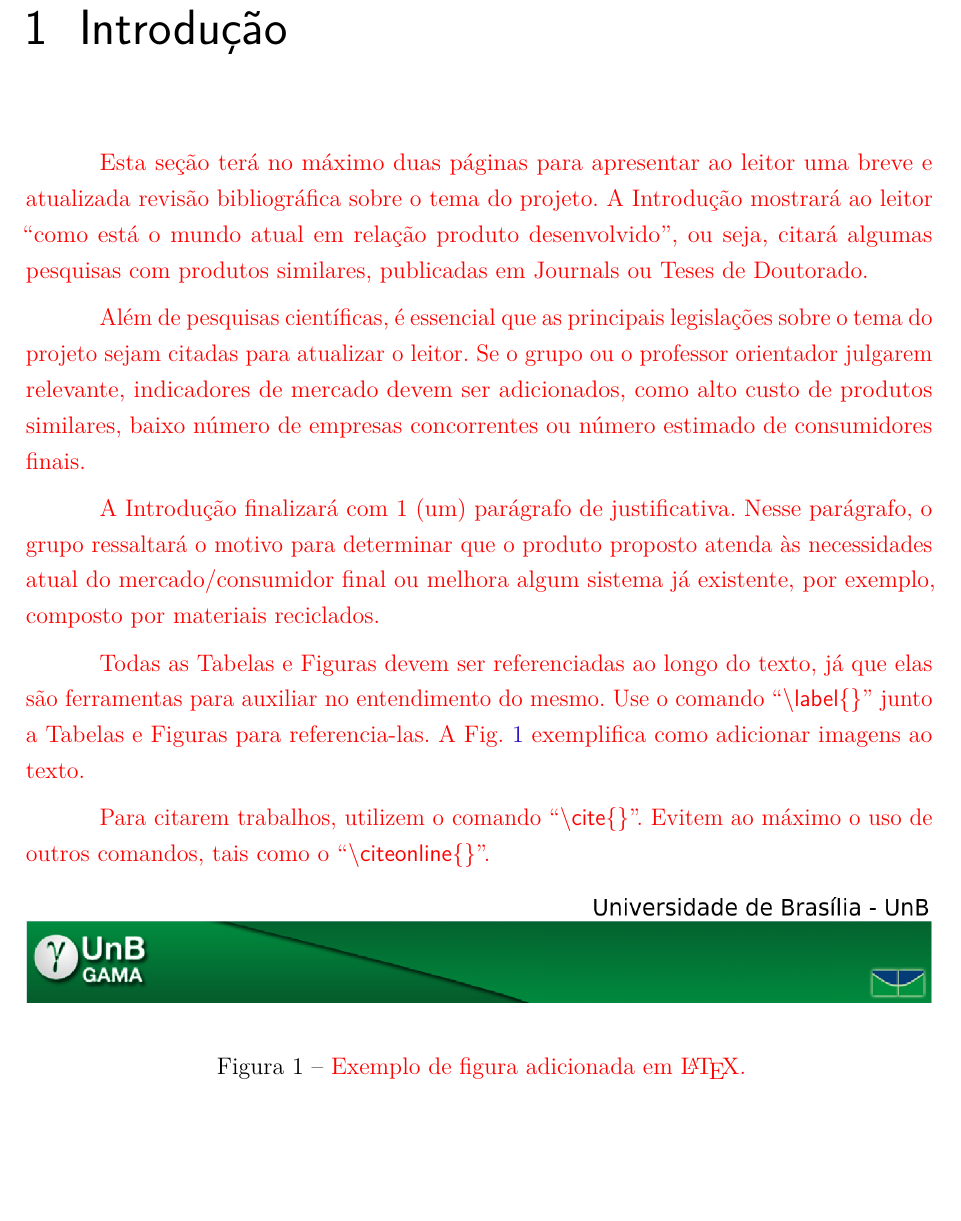
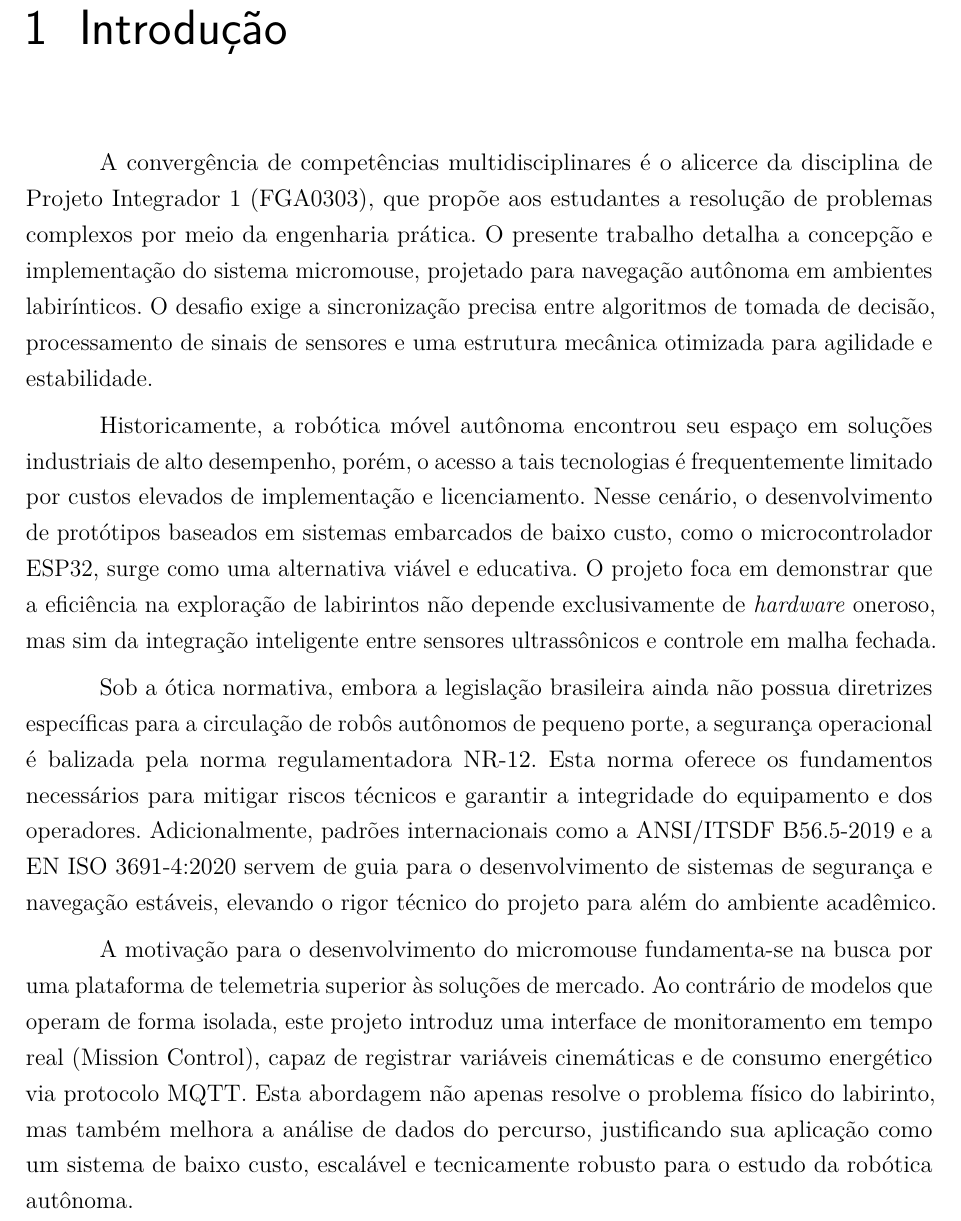
Before and after one commit to fcte-pi1/2026_1_PI1_Grupo02_Diogo, a LaTeX thesis (docs/relatorio/relatorio.tex, which reads docs/relatorio/editaveis/03_introducao.tex): part of page 11 of 54, cut so that both start at the same text, the shorter picture padded with empty space. Compiled offline with pdfLaTeX.

Commit message:
docs/geral-introducao

```diff
--- a/docs/relatorio/editaveis/03_introducao.tex
+++ b/docs/relatorio/editaveis/03_introducao.tex
@@ -1,38 +1,9 @@
 \chapter[Introdução]{Introdução}
 
-\textcolor{red}{Esta seção terá no máximo duas páginas para apresentar ao leitor uma breve e atualizada revisão bibliográfica sobre o tema do projeto. A Introdução mostrará ao leitor “como está o mundo atual em relação produto desenvolvido”, ou seja, citará algumas pesquisas com produtos similares, publicadas em Journals ou Teses de Doutorado.}
+A convergência de competências multidisciplinares é o alicerce da disciplina de Projeto Integrador 1 (FGA0303), que propõe aos estudantes a resolução de problemas complexos por meio da engenharia prática. O presente trabalho detalha a concepção e implementação do sistema micromouse, projetado para navegação autônoma em ambientes labirínticos. O desafio exige a sincronização precisa entre algoritmos de tomada de decisão, processamento de sinais de sensores e uma estrutura mecânica otimizada para agilidade e estabilidade.
 
-% \begin{equation}
-%     \mathbf{F} = m \mathbf{a}
-% \end{equation}
+Historicamente, a robótica móvel autônoma encontrou seu espaço em soluções industriais de alto desempenho, porém, o acesso a tais tecnologias é frequentemente limitado por custos elevados de implementação e licenciamento. Nesse cenário, o desenvolvimento de protótipos baseados em sistemas embarcados de baixo custo, como o microcontrolador ESP32, surge como uma alternativa viável e educativa. O projeto foca em demonstrar que a eficiência na exploração de labirintos não depende exclusivamente de \textit{hardware} oneroso, mas sim da integração inteligente entre sensores ultrassônicos e controle em malha fechada.
 
-% \begin{equation}
-%     x_{1,2} = \frac{-b \pm \sqrt{b^2-4ac}}{2a}
-% \end{equation}
+Sob a ótica normativa, embora a legislação brasileira ainda não possua diretrizes específicas para a circulação de robôs autônomos de pequeno porte, a segurança operacional é balizada pela norma regulamentadora NR-12. Esta norma oferece os fundamentos necessários para mitigar riscos técnicos e garantir a integridade do equipamento e dos operadores. Adicionalmente, padrões internacionais como a ANSI/ITSDF B56.5-2019 e a EN ISO 3691-4:2020 servem de guia para o desenvolvimento de sistemas de segurança e navegação estáveis, elevando o rigor técnico do projeto para além do ambiente acadêmico.
 
-% Repare que $b^2-4ac$ pode ser negativo, gerando raízes complexas.
-
-\textcolor{red}{Além de pesquisas científicas, é essencial que as principais legislações sobre o tema do projeto sejam citadas para atualizar o leitor. Se o grupo ou o professor orientador julgarem relevante, indicadores de mercado devem ser adicionados, como alto custo de produtos similares, baixo número de empresas concorrentes ou número estimado de consumidores finais.}
-
-\textcolor{red}{A Introdução finalizará com 1 (um) parágrafo de justificativa. Nesse parágrafo, o grupo ressaltará o motivo para determinar que o produto proposto atenda às necessidades atual do mercado/consumidor final ou melhora algum sistema já existente, por exemplo, composto por materiais reciclados.}
-
-\textcolor{red}{Todas as Tabelas e Figuras devem ser referenciadas ao longo do texto, já que elas são ferramentas para auxiliar no entendimento do mesmo. Use o comando ``\textsf{\textbackslash label\{\}}'' junto a Tabelas e Figuras para referencia-las. A Fig. \ref{fig:exemplo_fig} exemplifica como adicionar imagens ao texto.}
-
-\textcolor{red}{Para citarem trabalhos, utilizem o comando ``\textsf{\textbackslash cite\{\}}''. Evitem ao máximo o uso de outros comandos, tais como o ``\textsf{\textbackslash citeonline\{\}}''.}
-
-\begin{figure}[htpb]
-\centering
-\includegraphics[width=\textwidth]{figuras/fga.png}
-\caption{\textcolor{red}{Exemplo de figura adicionada em \LaTeX.}}
-\label{fig:exemplo_fig}
-\end{figure}
-
-% \chapter*[Introdução]{Introdução}
-% \addcontentsline{toc}{chapter}{Introdução}
-
-% Este documento apresenta considerações gerais e preliminares relacionadas
-% à redação de relatórios de Projeto de Graduação da Faculdade UnB Gama
-% (FGA). São abordados os diferentes aspectos sobre a estrutura do trabalho,
-% uso de programas de auxilio a edição, tiragem de cópias, encadernação, etc.
-
-% Este template é uma adaptação do ABNTeX2\footnote{\url{https://github.com/abntex/abntex2/}}.
+A motivação para o desenvolvimento do micromouse fundamenta-se na busca por uma plataforma de telemetria superior às soluções de mercado. Ao contrário de modelos que operam de forma isolada, este projeto introduz uma interface de monitoramento em tempo real (Mission Control), capaz de registrar variáveis cinemáticas e de consumo energético via protocolo MQTT. Esta abordagem não apenas resolve o problema físico do labirinto, mas também melhora a análise de dados do percurso, justificando sua aplicação como um sistema de baixo custo, escalável e tecnicamente robusto para o estudo da robótica autônoma.
```
